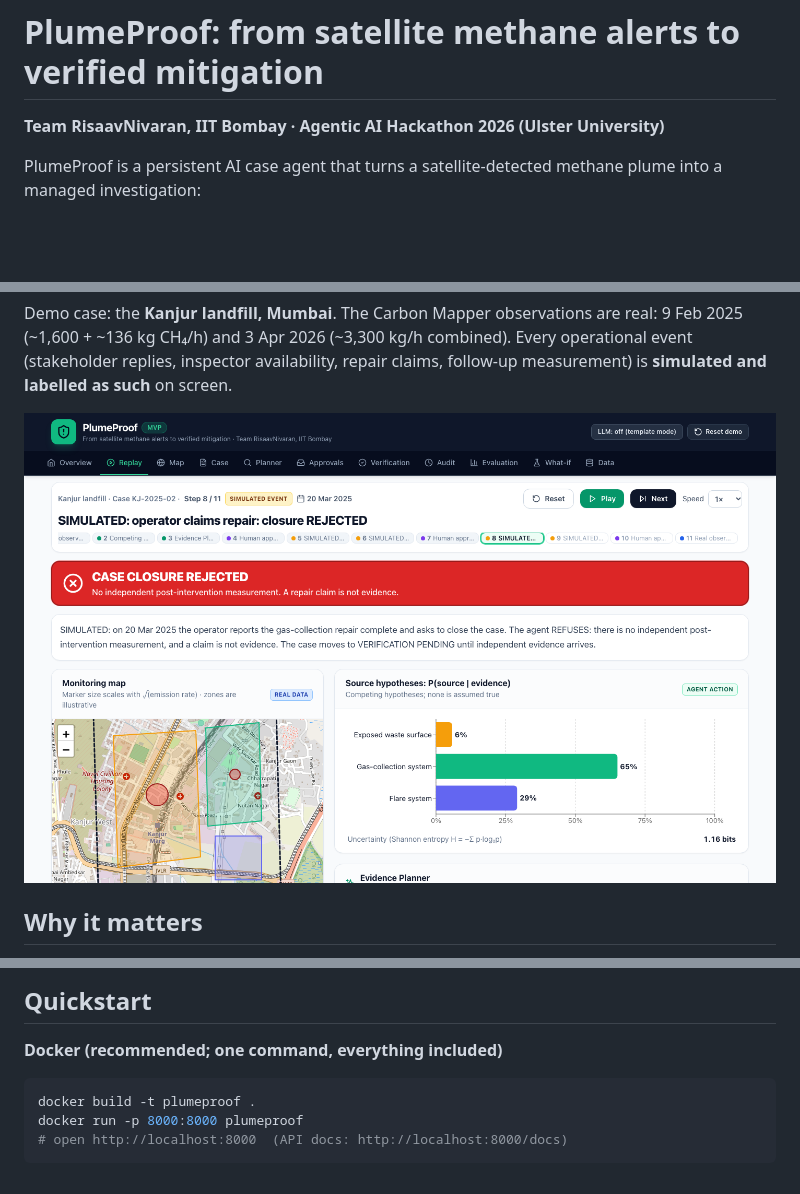
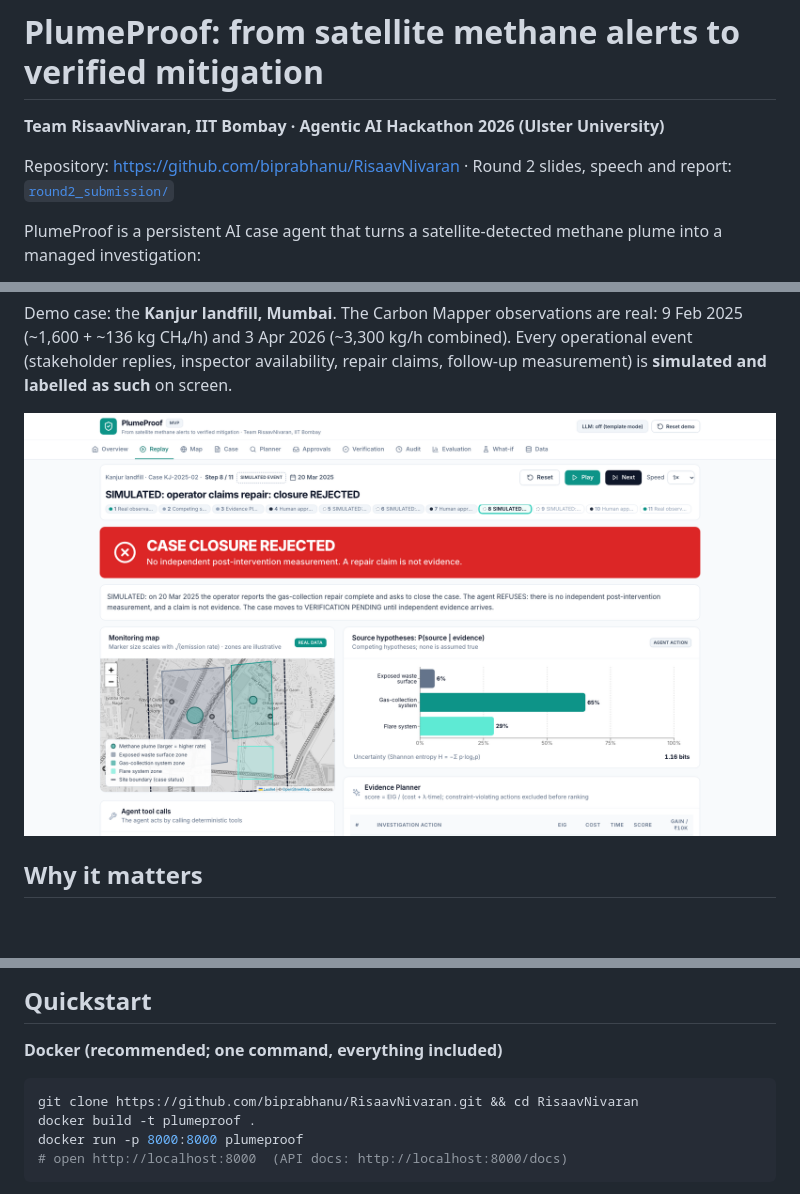
Before and after one commit to biprabhanu/RisaavNivaran, a Markdown page: README.md, 3 parts joined by grey strips. Drawn GitHub-style; pictures changed too: docs/screenshots/replay-rejected.png; blank space fills up the shorter version.

Commit message:
Point repo links to github.com/biprabhanu/RisaavNivaran; refresh README screenshot

````diff
--- a/README.md
+++ b/README.md
@@ -1,6 +1,8 @@
 # PlumeProof: from satellite methane alerts to verified mitigation
 
 **Team RisaavNivaran, IIT Bombay · Agentic AI Hackathon 2026 (Ulster University)**
+
+Repository: https://github.com/biprabhanu/RisaavNivaran · Round 2 slides, speech and report: [`round2_submission/`](round2_submission/)
 
 PlumeProof is a persistent AI case agent that turns a satellite-detected methane plume into a managed investigation:
 
@@ -67,6 +69,7 @@ With every likelihood perturbed by ±20% (200 draws), the top-ranked action is u
 ## Quickstart
 **Docker (recommended; one command, everything included)**
 ```bash
+git clone https://github.com/biprabhanu/RisaavNivaran.git && cd RisaavNivaran
 docker build -t plumeproof .
 docker run -p 8000:8000 plumeproof
 # open http://localhost:8000  (API docs: http://localhost:8000/docs)
````
Also changed, not shown: round2_submission/INFO.md (+1 -1 lines), 2 other files.
